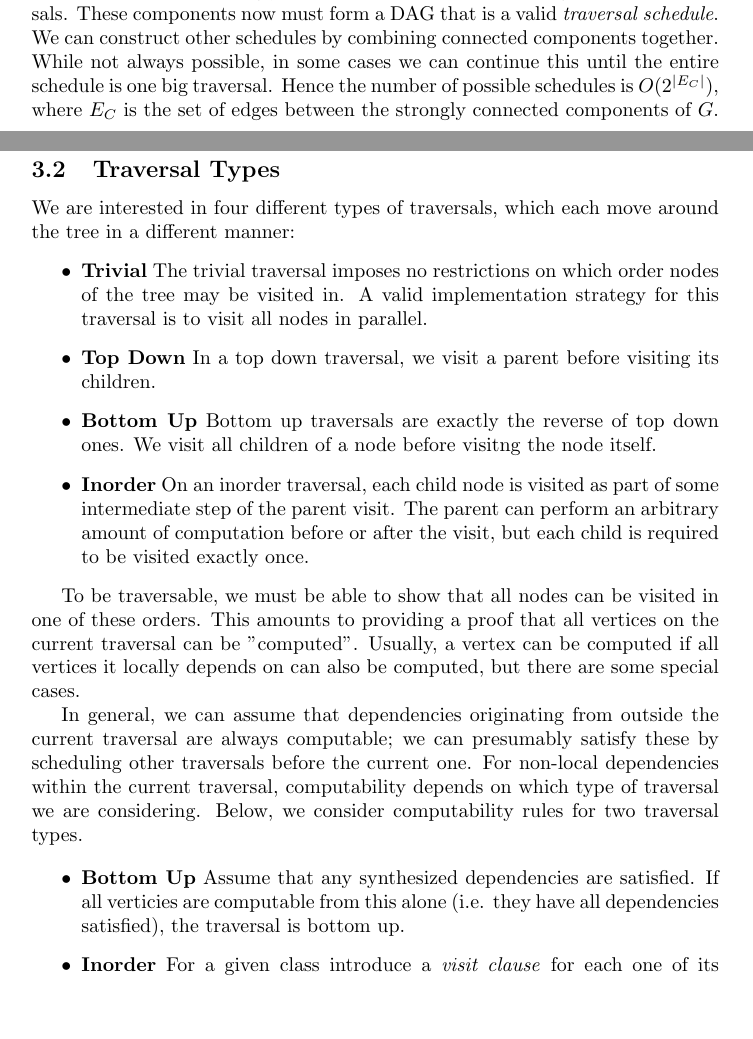
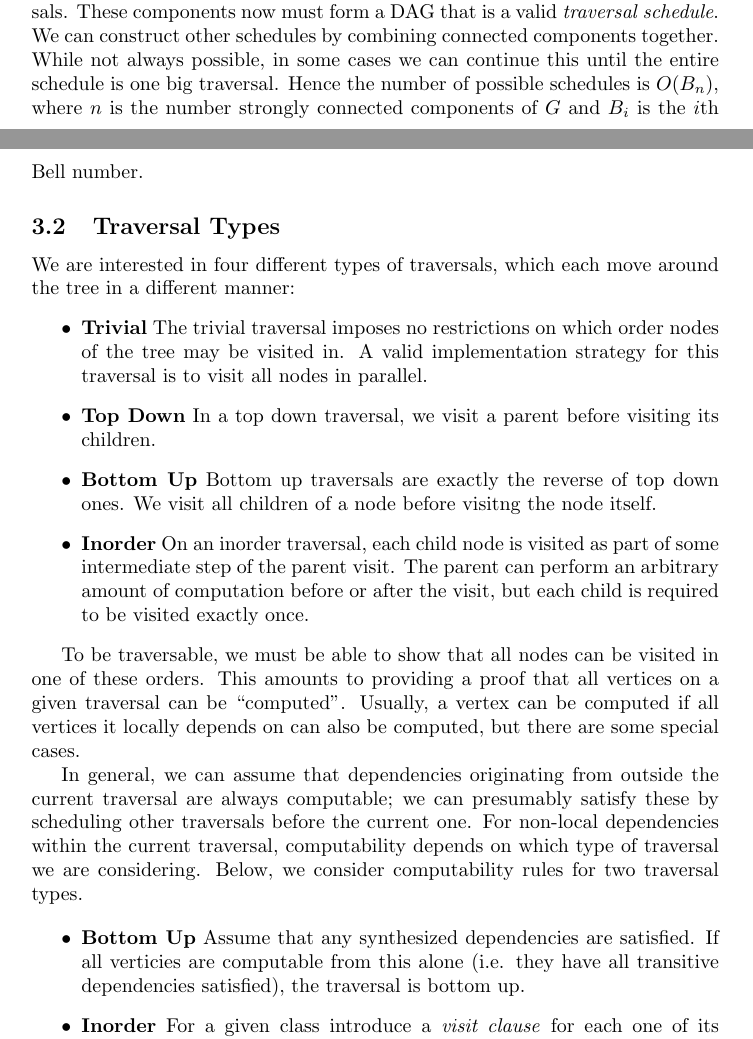
Before and after one commit to eric93/scheduler, a LaTeX document (design.tex): two parts of pages 3 and 4 of 7, joined at a grey line, cut so that both start at the same text, the shorter picture padded with empty space. Compiled offline with pdfLaTeX.

Commit message:
Various small fixes

```diff
--- a/design.tex
+++ b/design.tex
@@ -64,7 +64,7 @@ To be a traversal, a subgraph $T = (V_T, E_T)$ must satisfy two conditions:
 The self contained property provides much insight into the space of possible traversal schedules. Note that for any two different verticies $v_1,v_2 \in S$, where $S$ is a strongly connected component of $G$, $v_2$ is on a path from $v_1$ to itself. This means that $v_1$ and $v_2$, or more generally all of $S$, must be on the same traversal.
 
 This suggests a novel way of discovering all possible traversal schedules. First, find all of the strongly connected components and assign them to traversals. These components now must form a DAG that is a valid \emph{traversal schedule}. We can construct other schedules by combining connected components together. While not always possible, in some cases we can continue this until the entire schedule is one big traversal. Hence the number of possible schedules is
-$O(2^{|E_C|})$, where $E_C$ is the set of edges between the strongly connected components of $G$.
+$O(B_n)$, where $n$ is the number strongly connected components of $G$ and $B_i$ is the $i$th Bell number.
 
 \subsection{Traversal Types}
 We are interested in four different types of traversals, which each move around the tree in a different manner:
@@ -75,12 +75,12 @@ We are interested in four different types of traversals, which each move around
     \item \textbf{Inorder} On an inorder traversal, each child node is visited as part of some intermediate step of the parent visit. The parent can perform an arbitrary amount of computation before or after the visit, but each child is required to be visited exactly once.
 \end{itemize}
 
-To be traversable, we must be able to show that all nodes can be visited in one of these orders. This amounts to providing a proof that all vertices on the current traversal can be "computed". Usually, a vertex can be computed if all vertices it locally depends on can also be computed, but there are some special cases.
+To be traversable, we must be able to show that all nodes can be visited in one of these orders. This amounts to providing a proof that all vertices on a given traversal can be ``computed''. Usually, a vertex can be computed if all vertices it locally depends on can also be computed, but there are some special cases.
 
 In general, we can assume that dependencies originating from outside the current traversal are always computable; we can presumably satisfy these by scheduling other traversals before the current one. For non-local dependencies within the current traversal, computability depends on which type of traversal we are considering. Below, we consider computability rules for two traversal types.
 
 \begin{itemize}
-    \item \textbf{Bottom Up} Assume that any synthesized dependencies are satisfied. If all verticies are computable from this alone (i.e. they have all dependencies satisfied), the traversal is bottom up.
+    \item \textbf{Bottom Up} Assume that any synthesized dependencies are satisfied. If all verticies are computable from this alone (i.e. they have all transitive dependencies satisfied), the traversal is bottom up.
     \item \textbf{Inorder} For a given class introduce a \emph{visit clause} for each one of its children. A \emph{visit clause} depends on all inherited dependencies to that child, and any synthesized dependencies from the child are satisfied iff the child's \emph{visit clause} is. Assuming all inherited dependencies are satisfied, if all vertices are computable, the traversal is inorder.
 \end{itemize}
 
```
Also changed, not shown: design.pdf, design.tex (2 more changed lines), 1 other file.
